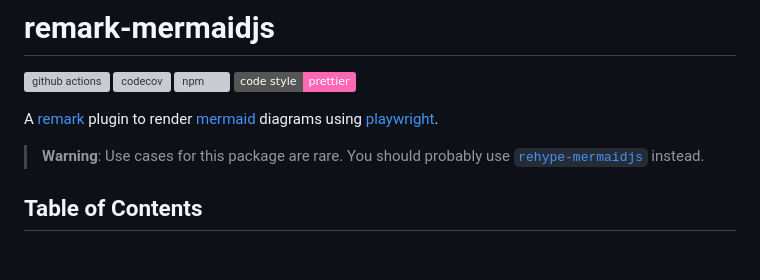
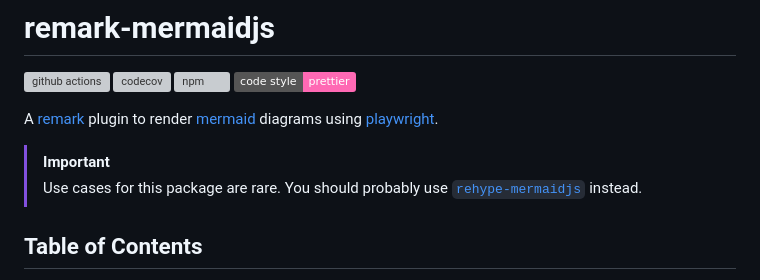
Before and after one commit to remcohaszing/remark-mermaidjs, a Markdown page: README.md, the part around the change. Rendered like a GitHub page; badges without logos; blank space fills up the shorter version; grey boxes are pictures that could not be loaded.

Commit message:
Use GitHub important highlight

```diff
--- a/README.md
+++ b/README.md
@@ -8,7 +8,9 @@
 A [remark](https://remark.js.org) plugin to render [mermaid](https://mermaid-js.github.io) diagrams
 using [playwright](https://playwright.dev).
 
-> **Warning**: Use cases for this package are rare. You should probably use
+> [!IMPORTANT]
+>
+> Use cases for this package are rare. You should probably use
 > [`rehype-mermaidjs`](https://github.com/remcohaszing/rehype-mermaidjs) instead.
 
 ## Table of Contents
```
